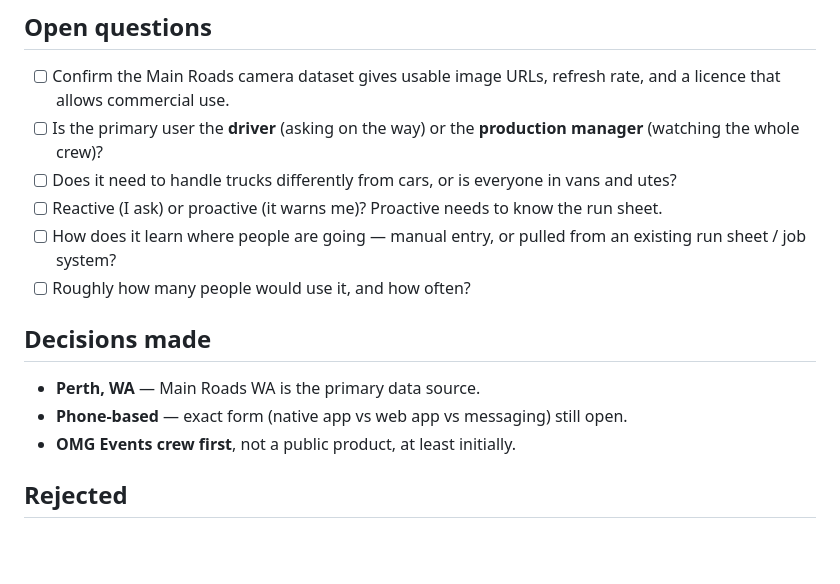
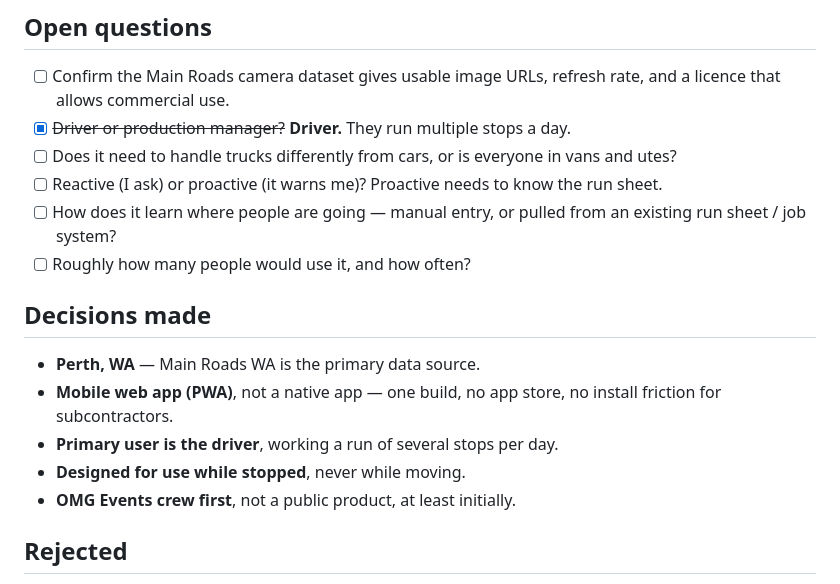
Before and after one commit to tonys1670-svg/forthemix, a Markdown page: docs/ideas/voice-traffic-assistant.md, the part around one of its changes. GitHub-like rendering; blank space fills up the shorter version.

```diff
--- a/docs/ideas/voice-traffic-assistant.md
+++ b/docs/ideas/voice-traffic-assistant.md
@@ -91,7 +139,7 @@ Lighter options that may deliver most of the value:
 ## Open questions
 
 - [ ] Confirm the Main Roads camera dataset gives usable image URLs, refresh rate, and a licence that allows commercial use.
-- [ ] Is the primary user the **driver** (asking on the way) or the **production manager** (watching the whole crew)?
+- [x] ~~Driver or production manager?~~ **Driver.** They run multiple stops a day.
 - [ ] Does it need to handle trucks differently from cars, or is everyone in vans and utes?
 - [ ] Reactive (I ask) or proactive (it warns me)? Proactive needs to know the run sheet.
 - [ ] How does it learn where people are going — manual entry, or pulled from an existing run sheet / job system?
@@ -100,7 +148,9 @@ Lighter options that may deliver most of the value:
 ## Decisions made
 
 - **Perth, WA** — Main Roads WA is the primary data source.
-- **Phone-based** — exact form (native app vs web app vs messaging) still open.
+- **Mobile web app (PWA)**, not a native app — one build, no app store, no install friction for subcontractors.
+- **Primary user is the driver**, working a run of several stops per day.
+- **Designed for use while stopped**, never while moving.
 - **OMG Events crew first**, not a public product, at least initially.
 
 ## Rejected
```
Also changed, not shown: other parts of docs/ideas/voice-traffic-assistant.md (+49 -1 lines).
